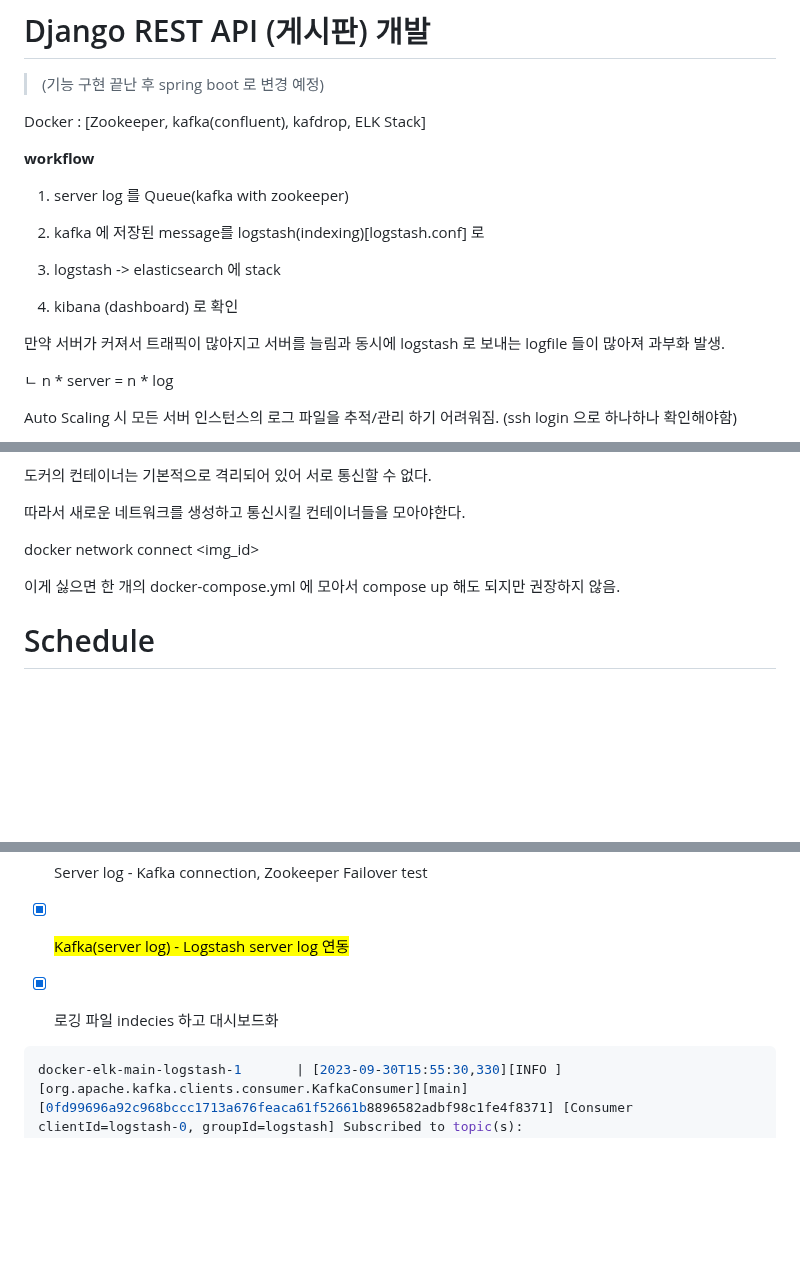
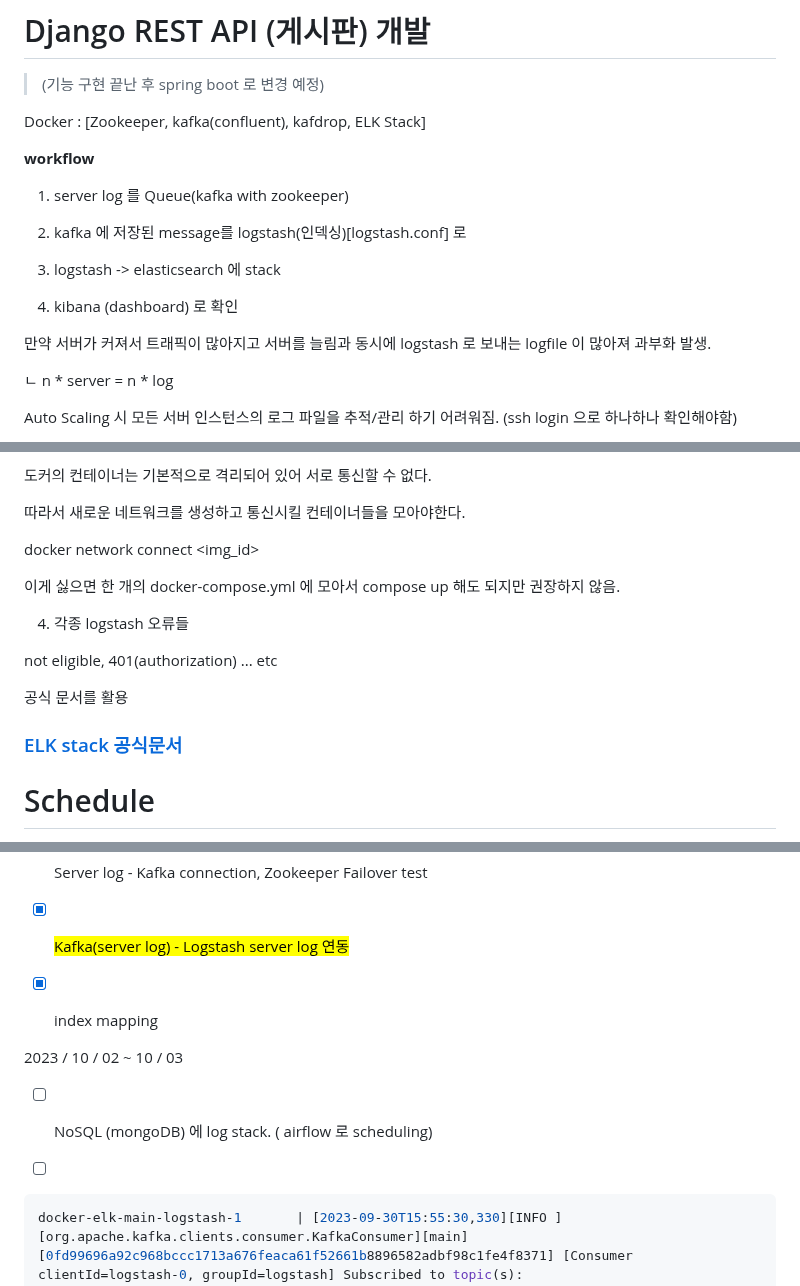
Before and after one commit to OwenKimcertified/ELK_Stack, a Markdown page: README.md, 3 parts joined by grey strips. Drawn GitHub-style; blank space fills up the shorter version.

````diff
--- a/README.md
+++ b/README.md
@@ -34,13 +34,13 @@ __workflow__
 
 1. server log 를 Queue(kafka with zookeeper)
 
-2. kafka 에 저장된 message를 logstash(indexing)[logstash.conf] 로
+2. kafka 에 저장된 message를 logstash(인덱싱)[logstash.conf] 로
 
 3. logstash -> elasticsearch 에 stack
 
 4. kibana (dashboard) 로 확인
 
-만약 서버가 커져서 트래픽이 많아지고 서버를 늘림과 동시에 logstash 로 보내는 logfile 들이 많아져 과부화 발생.
+만약 서버가 커져서 트래픽이 많아지고 서버를 늘림과 동시에 logstash 로 보내는 logfile 이 많아져 과부화 발생.
 
 ㄴ n * server = n * log
 
@@ -143,6 +143,13 @@ docker network connect <network-name> <img_id>
 
 이게 싫으면 한 개의 docker-compose.yml 에 모아서 compose up 해도 되지만 권장하지 않음.
 
+4. 각종 logstash 오류들
+
+not eligible, 401(authorization) ... etc
+
+공식 문서를 활용
+### [ELK stack 공식문서](https://www.elastic.co/guide/en/elasticsearch/reference/current/docs-index_.html)
+
 # Schedule
 
 2023 / 09 / 26 ~ 09 / 30 < 연장 10 / 02 >
@@ -155,7 +162,13 @@ docker network connect <network-name> <img_id>
 
 - [X] <mark>Kafka(server log) - Logstash server log 연동 </mark>
 
-- [X] 로깅 파일 indecies 하고 대시보드화
+- [X] index mapping
+
+2023 / 10 / 02 ~ 10 / 03
+
+- [ ] NoSQL (mongoDB) 에 log stack. ( airflow 로 scheduling)
+
+- [ ]
 ```python
 docker-elk-main-logstash-1       | [2023-09-30T15:55:30,330][INFO ][org.apache.kafka.clients.consumer.KafkaConsumer][main][0fd99696a92c968bccc1713a676feaca61f52661b8896582adbf98c1fe4f8371] [Consumer clientId=logstash-0, groupId=logstash] Subscribed to topic(s): django_SERVER_LOGS_create_account, django_SERVER_LOGS_question, django_SERVER_LOGS_answer
 
````
